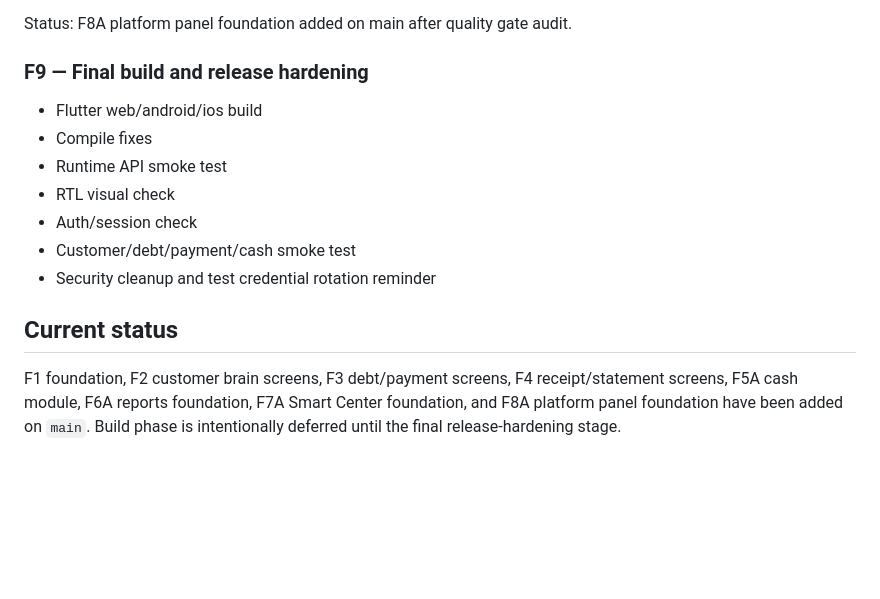
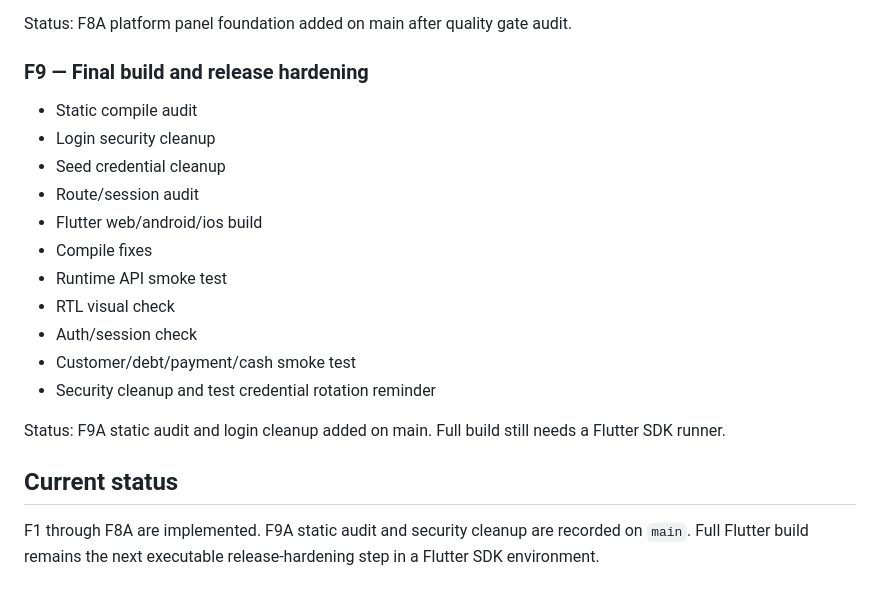
Before and after one commit to arambarzani07/ZhiroxAiDebtManager, a Markdown page: docs/FRONTEND_PLAN.md, the part around the change. GitHub-like rendering; blank space fills up the shorter version.

Commit message:
docs: record F9A audit and cleanup status

```diff
--- a/docs/FRONTEND_PLAN.md
+++ b/docs/FRONTEND_PLAN.md
@@ -130,6 +130,10 @@ Status: F7A Smart Center foundation added on main after quality gate audit.
 Status: F8A platform panel foundation added on main after quality gate audit.
 
 ### F9 — Final build and release hardening
+- Static compile audit
+- Login security cleanup
+- Seed credential cleanup
+- Route/session audit
 - Flutter web/android/ios build
 - Compile fixes
 - Runtime API smoke test
@@ -138,6 +142,8 @@ Status: F8A platform panel foundation added on main after quality gate audit.
 - Customer/debt/payment/cash smoke test
 - Security cleanup and test credential rotation reminder
 
+Status: F9A static audit and login cleanup added on main. Full build still needs a Flutter SDK runner.
+
 ## Current status
 
-F1 foundation, F2 customer brain screens, F3 debt/payment screens, F4 receipt/statement screens, F5A cash module, F6A reports foundation, F7A Smart Center foundation, and F8A platform panel foundation have been added on `main`. Build phase is intentionally deferred until the final release-hardening stage.
+F1 through F8A are implemented. F9A static audit and security cleanup are recorded on `main`. Full Flutter build remains the next executable release-hardening step in a Flutter SDK environment.
```
